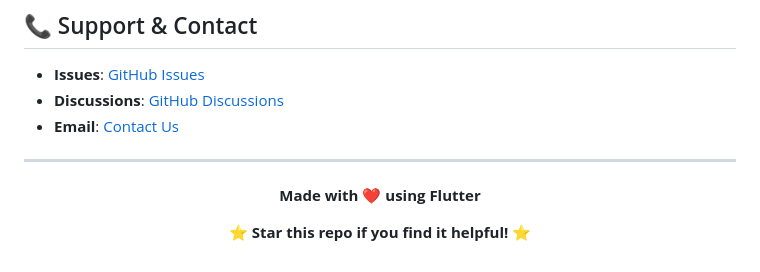
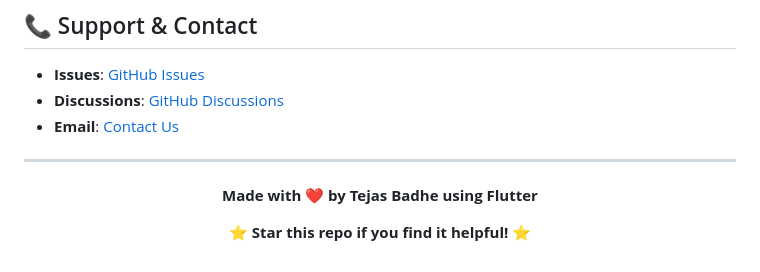
Before and after one commit to TMB27/skillshare, a Markdown page: README.md, the part around the change printed below. Drawn GitHub-style.

```diff
--- a/README.md
+++ b/README.md
@@ -221,7 +221,7 @@ This project is licensed under the MIT License - see the [LICENSE](LICENSE) file
 
 <div align="center">
 
-**Made with ❤️ using Flutter**
+**Made with ❤️ by Tejas Badhe using Flutter**
 
 ⭐ **Star this repo if you find it helpful!** ⭐
 
```
Also changed, not shown: other parts of README.md (+1 -1 lines).
